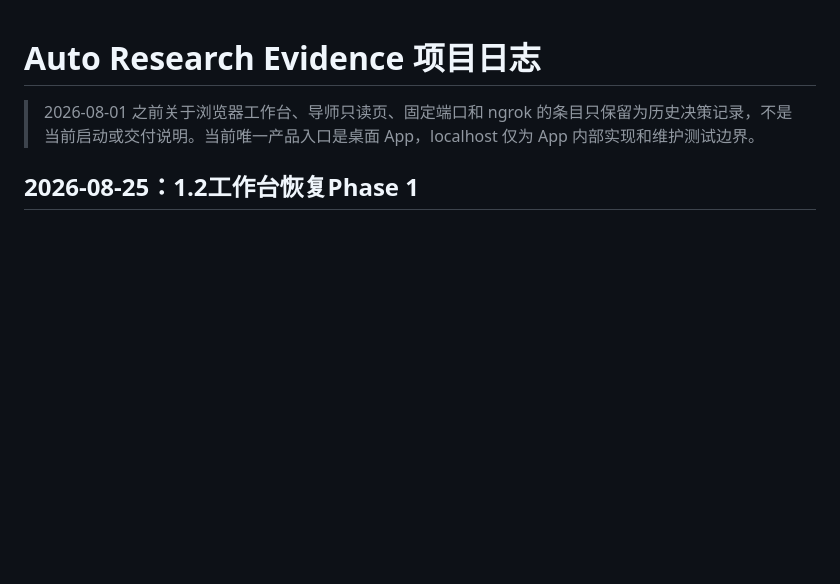
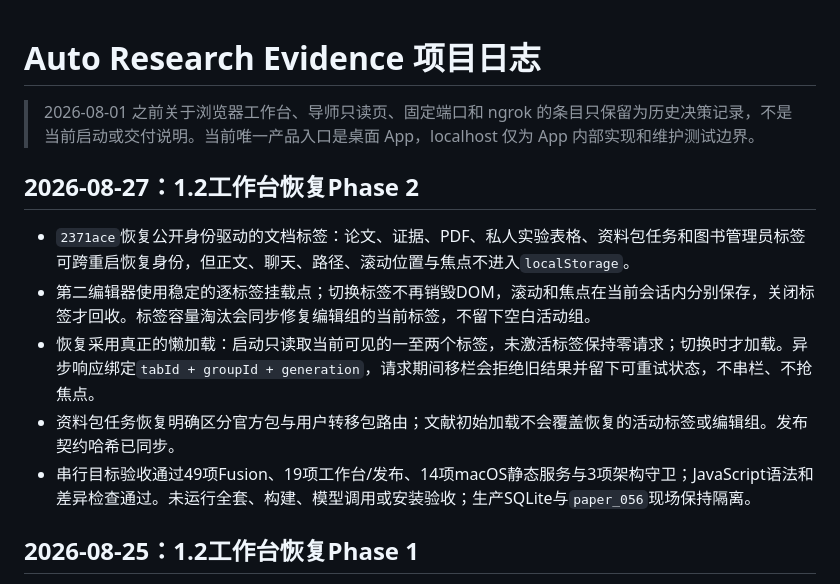
Before and after one commit to XPYY233/auto-research, a Markdown page: PROJECT_LOG.md, the part around the change. Rendered like a GitHub page; blank space fills up the shorter version.

```diff
--- a/PROJECT_LOG.md
+++ b/PROJECT_LOG.md
@@ -1,6 +1,14 @@
 # Auto Research Evidence 项目日志
 
 > 2026-08-01 之前关于浏览器工作台、导师只读页、固定端口和 ngrok 的条目只保留为历史决策记录，不是当前启动或交付说明。当前唯一产品入口是桌面 App，localhost 仅为 App 内部实现和维护测试边界。
+
+## 2026-08-27：1.2工作台恢复Phase 2
+
+- `2371ace`恢复公开身份驱动的文档标签：论文、证据、PDF、私人实验表格、资料包任务和图书管理员标签可跨重启恢复身份，但正文、聊天、路径、滚动位置与焦点不进入`localStorage`。
+- 第二编辑器使用稳定的逐标签挂载点；切换标签不再销毁DOM，滚动和焦点在当前会话内分别保存，关闭标签才回收。标签容量淘汰会同步修复编辑组的当前标签，不留下空白活动组。
+- 恢复采用真正的懒加载：启动只读取当前可见的一至两个标签，未激活标签保持零请求；切换时才加载。异步响应绑定`tabId + groupId + generation`，请求期间移栏会拒绝旧结果并留下可重试状态，不串栏、不抢焦点。
+- 资料包任务恢复明确区分官方包与用户转移包路由；文献初始加载不会覆盖恢复的活动标签或编辑组。发布契约哈希已同步。
+- 串行目标验收通过49项Fusion、19项工作台/发布、14项macOS静态服务与3项架构守卫；JavaScript语法和差异检查通过。未运行全套、构建、模型调用或安装验收；生产SQLite与`paper_056`现场保持隔离。
 
 ## 2026-08-25：1.2工作台恢复Phase 1
 
```
Also changed, not shown: PROJECT_HANDOFF.md (+3 -2 lines).
